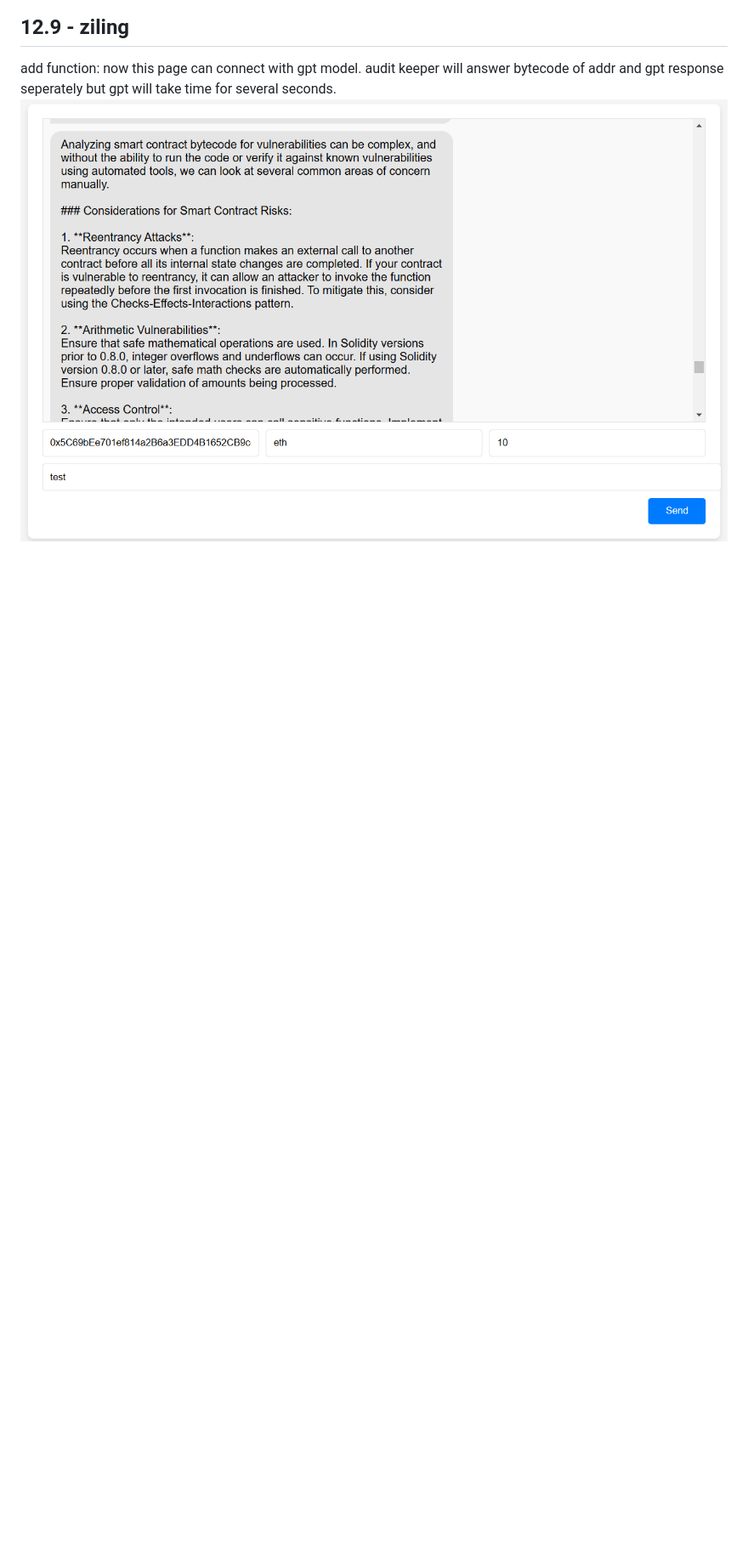
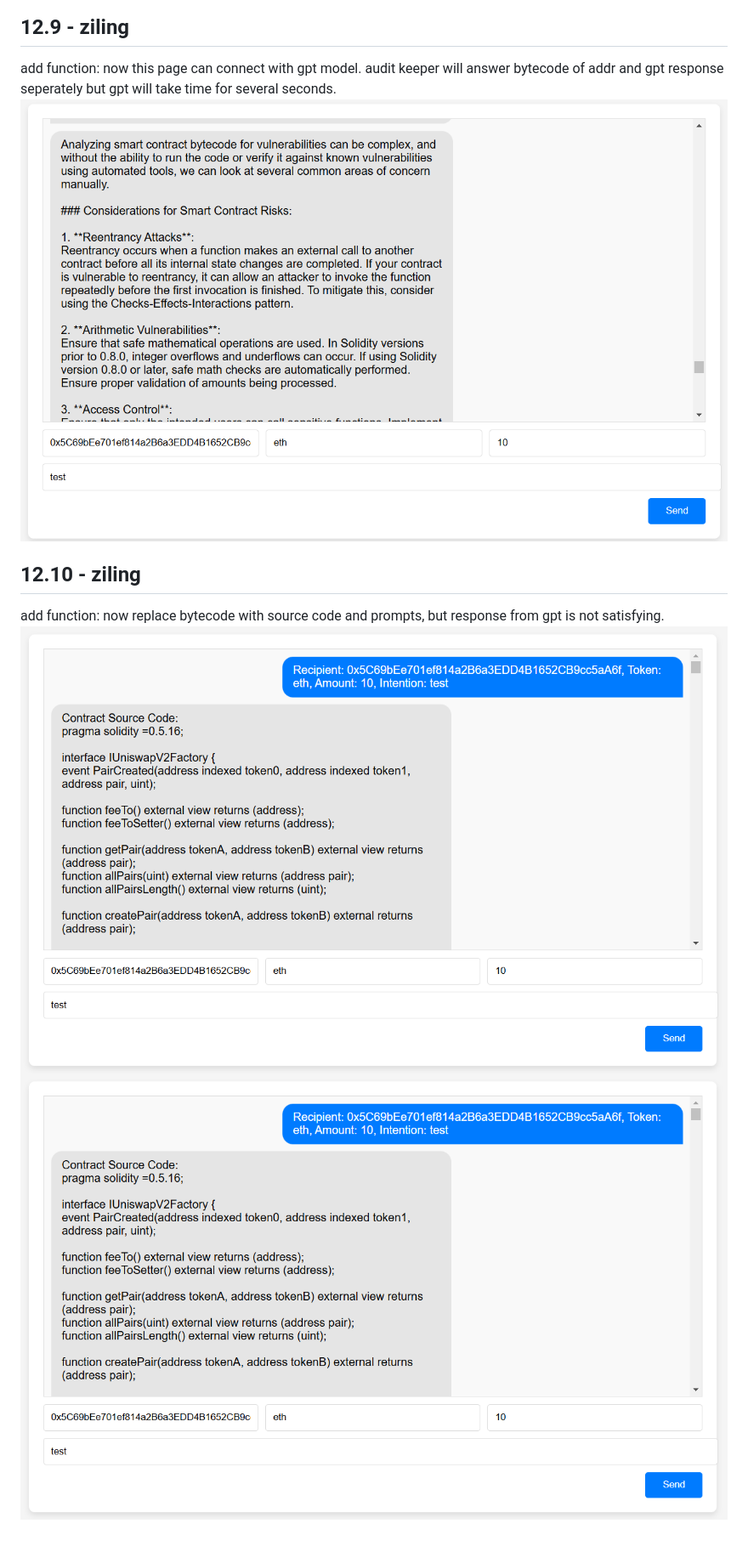
Before and after one commit to Tangleaphne/AstarLLM, a Markdown page: readme.md, the part around the change. Shown: that part at 85% size. Rendered like a GitHub page; pictures changed too: img/image-4.png (added); blank space fills up the shorter version.

Commit message:
md updated

```diff
--- a/readme.md
+++ b/readme.md
@@ -11,3 +11,8 @@ add funtion: now page can fetch smart contract bytecode from recipient. informat
 ## 12.9 - ziling
 add function: now this page can connect with gpt model. audit keeper will answer bytecode of addr and gpt response seperately but gpt will take time for several seconds.
 ![alt text](img/image-3.png)
+
+## 12.10 - ziling
+add function: now replace bytecode with source code and prompts, but response from gpt is not satisfying.
+![alt text](img/image-4.png)
+![alt text](img/image-4.png)
```
Also changed, not shown: img/image-5.png (added).
